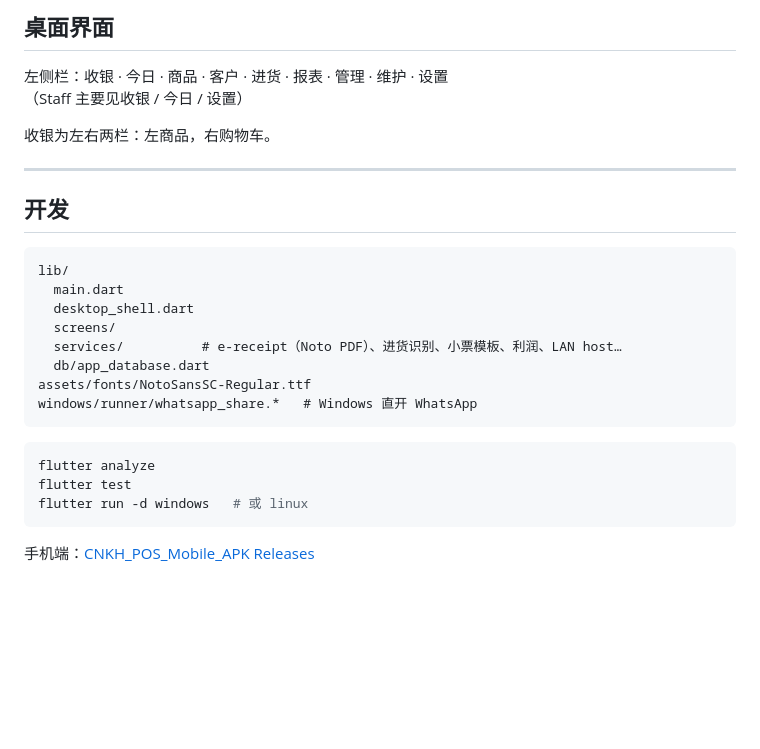
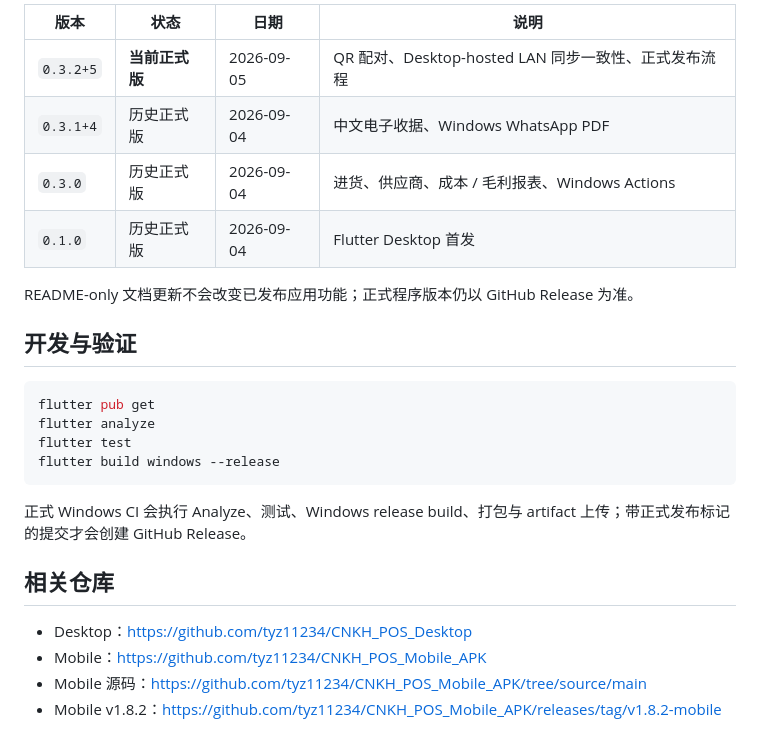
Before and after one commit to tyz11234/CNKH_POS_Desktop, a Markdown page: README.md, the part around one of its changes. Drawn GitHub-style; blank space fills up the shorter version.

````diff
--- a/README.md
+++ b/README.md
@@ -129,30 +168,27 @@ CNKHPO1:{"v":1,"type":"cnkh_purchase","supplier":"五金行","lines":[{"name":"
 
-## 桌面界面
+| 版本 | 状态 | 日期 | 说明 |
+|---|---|---|---|
+| `0.3.2+5` | **当前正式版** | 2026-09-05 | QR 配对、Desktop-hosted LAN 同步一致性、正式发布流程 |
+| `0.3.1+4` | 历史正式版 | 2026-09-04 | 中文电子收据、Windows WhatsApp PDF |
+| `0.3.0` | 历史正式版 | 2026-09-04 | 进货、供应商、成本 / 毛利报表、Windows Actions |
+| `0.1.0` | 历史正式版 | 2026-09-04 | Flutter Desktop 首发 |
 
-左侧栏：收银 · 今日 · 商品 · 客户 · 进货 · 报表 · 管理 · 维护 · 设置
-（Staff 主要见收银 / 今日 / 设置）
+README-only 文档更新不会改变已发布应用功能；正式程序版本仍以 GitHub Release 为准。
 
-收银为左右两栏：左商品，右购物车。
+## 开发与验证
 
----
-
-## 开发
-
-```text
-lib/
-  main.dart
-  desktop_shell.dart
-  screens/
-  services/          # e-receipt（Noto PDF）、进货识别、小票模板、利润、LAN host…
-  db/app_database.dart
-assets/fonts/NotoSansSC-Regular.ttf
-windows/runner/whatsapp_share.*   # Windows 直开 WhatsApp
+```bash
+flutter pub get
+flutter analyze
+flutter test
+flutter build windows --release
 ```
 
-```bash
-flutter analyze
-flutter test
-flutter run -d windows   # 或 linux
-```
+正式 Windows CI 会执行 Analyze、测试、Windows release build、打包与 artifact 上传；带正式发布标记的提交才会创建 GitHub Release。
 
-手机端：[CNKH_POS_Mobile_APK Releases](https://github.com/tyz11234/CNKH_POS_Mobile_APK/releases)
+## 相关仓库
+
+- Desktop：https://github.com/tyz11234/CNKH_POS_Desktop
+- Mobile：https://github.com/tyz11234/CNKH_POS_Mobile_APK
+- Mobile 源码：https://github.com/tyz11234/CNKH_POS_Mobile_APK/tree/source/main
+- Mobile v1.8.2：https://github.com/tyz11234/CNKH_POS_Mobile_APK/releases/tag/v1.8.2-mobile
````
Also changed, not shown: other parts of README.md (+117 -78 lines).
